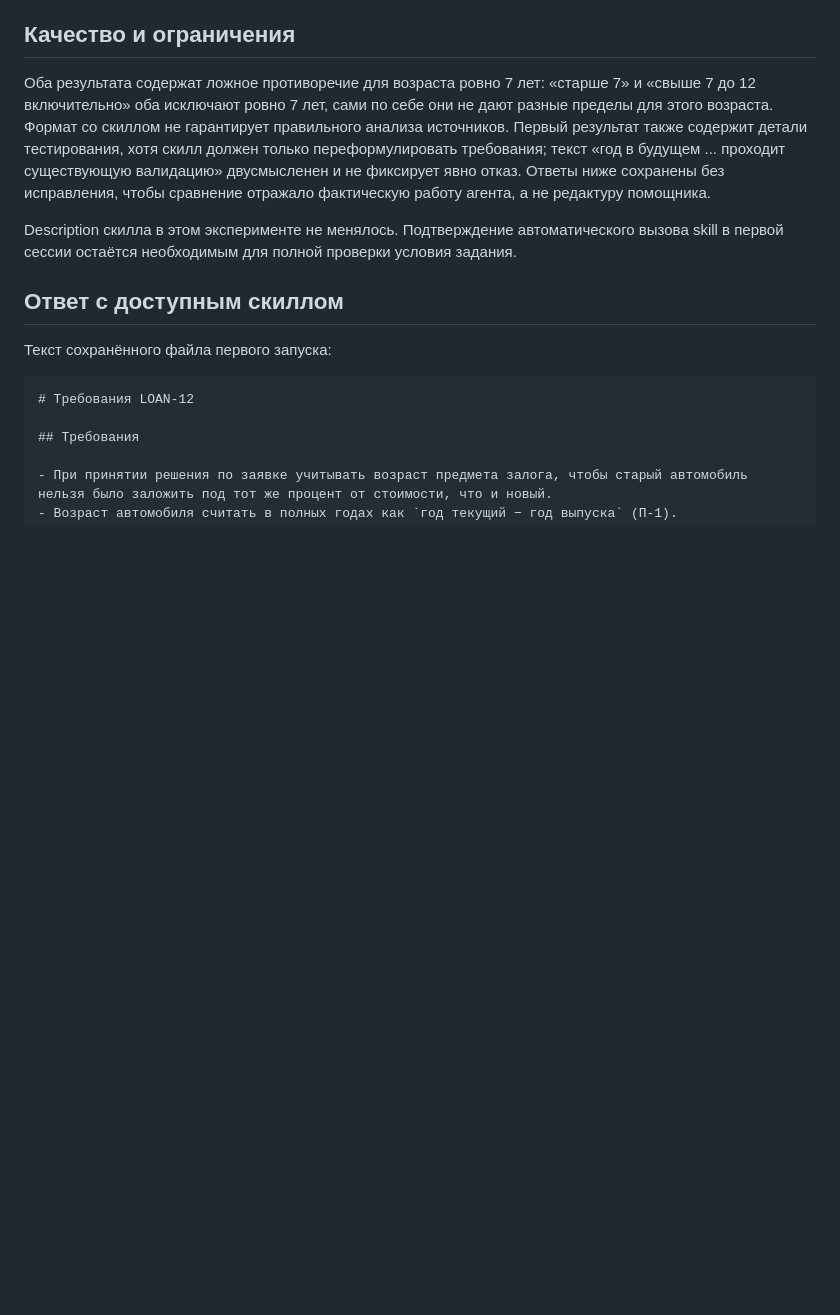
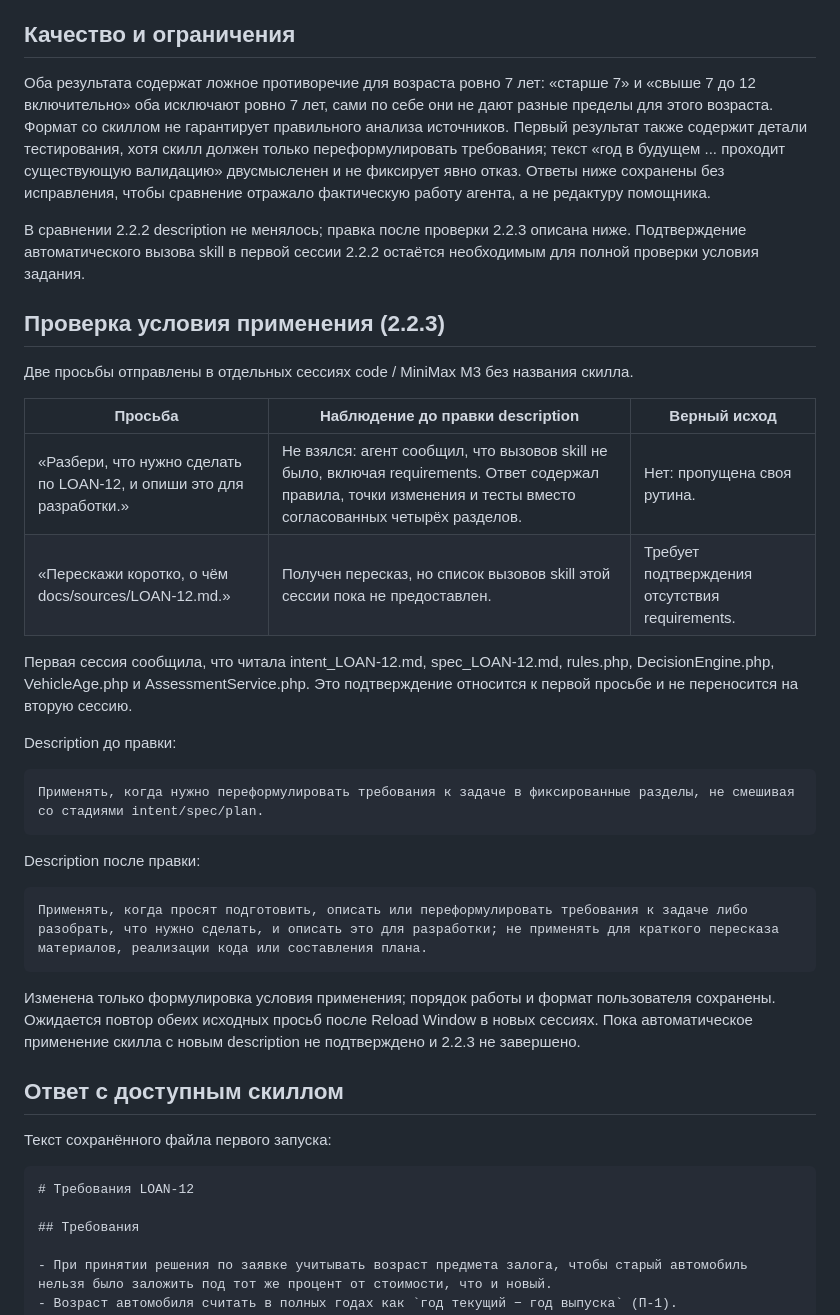
Before and after one commit to dpdklzn/carmoney-lab-dpdklzn, a Markdown page: docs/setup/skills.md, the part around the change. Drawn GitHub-style; blank space fills up the shorter version.

Commit message:
2.2.3: clarify requirements skill trigger and exclusions

````diff
--- a/docs/setup/skills.md
+++ b/docs/setup/skills.md
@@ -26,7 +26,32 @@
 
 Оба результата содержат ложное противоречие для возраста ровно 7 лет: «старше 7» и «свыше 7 до 12 включительно» оба исключают ровно 7 лет, сами по себе они не дают разные пределы для этого возраста. Формат со скиллом не гарантирует правильного анализа источников. Первый результат также содержит детали тестирования, хотя скилл должен только переформулировать требования; текст «год в будущем ... проходит существующую валидацию» двусмысленен и не фиксирует явно отказ. Ответы ниже сохранены без исправления, чтобы сравнение отражало фактическую работу агента, а не редактуру помощника.
 
-Description скилла в этом эксперименте не менялось. Подтверждение автоматического вызова skill в первой сессии остаётся необходимым для полной проверки условия задания.
+В сравнении 2.2.2 description не менялось; правка после проверки 2.2.3 описана ниже. Подтверждение автоматического вызова skill в первой сессии 2.2.2 остаётся необходимым для полной проверки условия задания.
+
+## Проверка условия применения (2.2.3)
+
+Две просьбы отправлены в отдельных сессиях code / MiniMax M3 без названия скилла.
+
+| Просьба | Наблюдение до правки description | Верный исход |
+|---|---|---|
+| «Разбери, что нужно сделать по LOAN-12, и опиши это для разработки.» | Не взялся: агент сообщил, что вызовов skill не было, включая requirements. Ответ содержал правила, точки изменения и тесты вместо согласованных четырёх разделов. | Нет: пропущена своя рутина. |
+| «Перескажи коротко, о чём docs/sources/LOAN-12.md.» | Получен пересказ, но список вызовов skill этой сессии пока не предоставлен. | Требует подтверждения отсутствия requirements. |
+
+Первая сессия сообщила, что читала intent_LOAN-12.md, spec_LOAN-12.md, rules.php, DecisionEngine.php, VehicleAge.php и AssessmentService.php. Это подтверждение относится к первой просьбе и не переносится на вторую сессию.
+
+Description до правки:
+
+```text
+Применять, когда нужно переформулировать требования к задаче в фиксированные разделы, не смешивая со стадиями intent/spec/plan.
+```
+
+Description после правки:
+
+```text
+Применять, когда просят подготовить, описать или переформулировать требования к задаче либо разобрать, что нужно сделать, и описать это для разработки; не применять для краткого пересказа материалов, реализации кода или составления плана.
+```
+
+Изменена только формулировка условия применения; порядок работы и формат пользователя сохранены. Ожидается повтор обеих исходных просьб после Reload Window в новых сессиях. Пока автоматическое применение скилла с новым description не подтверждено и 2.2.3 не завершено.
 
 ## Ответ с доступным скиллом
 
````
Also changed, not shown: 1 other file.
